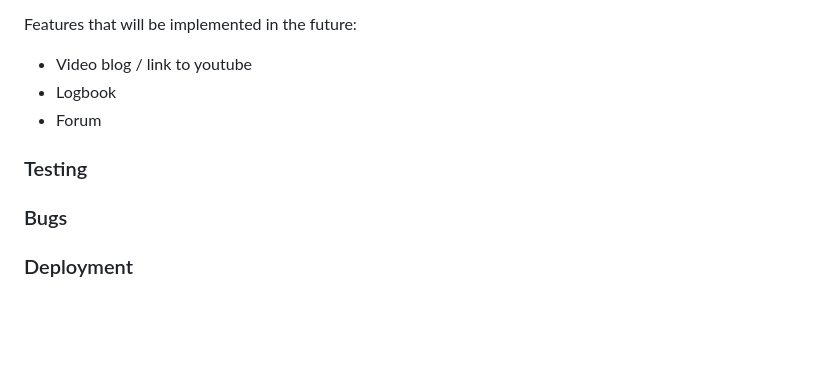
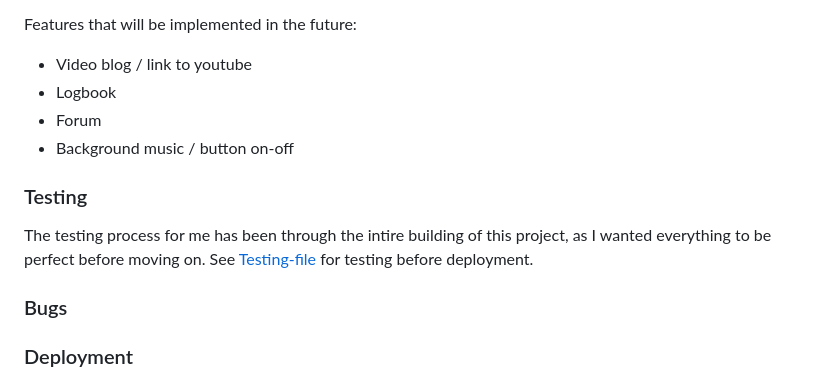
Before and after one commit to Carhul/Wingmans-Brygge, a Markdown page: README.md, the part around the change. Drawn GitHub-style; blank space fills up the shorter version.

Commit message:
Added testing.md file for testing before deployment and linked to it in readme

```diff
--- a/README.md
+++ b/README.md
@@ -132,8 +132,10 @@ Features that will be implemented in the future:
 * Video blog / link to youtube
 * Logbook
 * Forum
+* Background music / button on-off
 
 ### Testing ###
+The testing process for me has been through the intire building of this project, as I wanted everything to be perfect before moving on. See [Testing-file](TESTING.md) for testing before deployment.
 
 ### Bugs ###
 
```
Also changed, not shown: TESTING.md (added), assets/images/testing/index_validate_ok.png (added).
